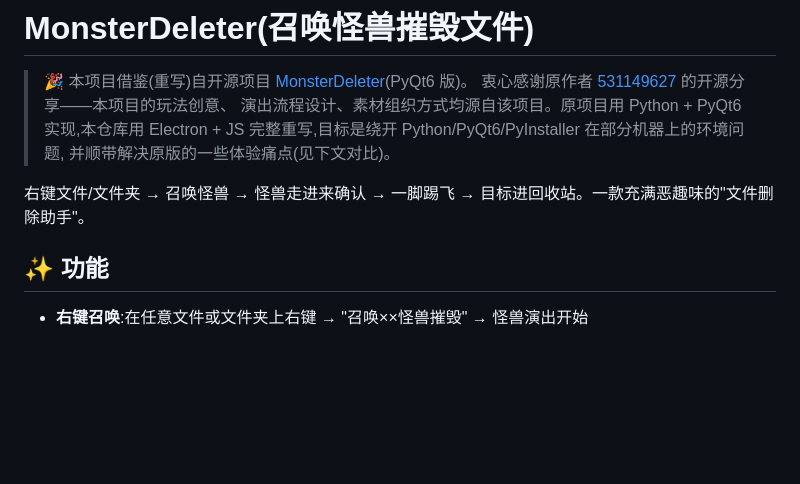
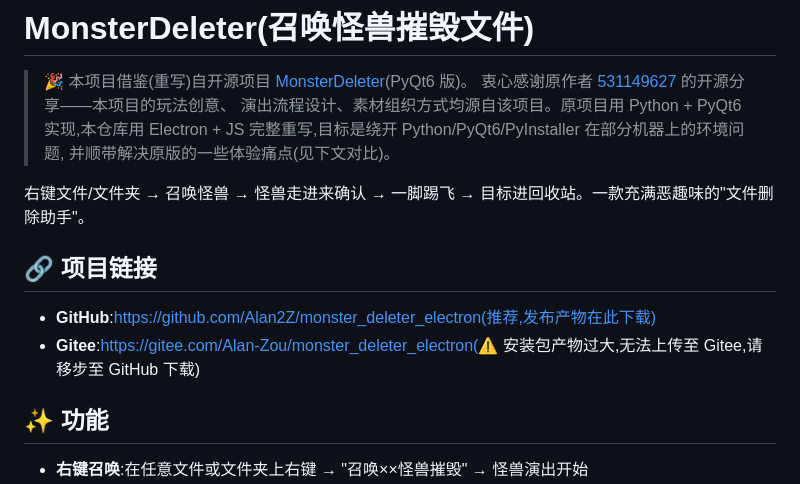
Before and after one commit to Alan2Z/monster_deleter_electron, a Markdown page: README.md, the part around the change. Rendered like a GitHub page; blank space fills up the shorter version.

Commit message:
README 增加双平台项目链接
Co-Authored-By: Claude <noreply@anthropic.com>

```diff
--- a/README.md
+++ b/README.md
@@ -7,6 +7,11 @@
 > 并顺带解决原版的一些体验痛点(见下文对比)。
 
 右键文件/文件夹 → 召唤怪兽 → 怪兽走进来确认 → 一脚踢飞 → 目标进回收站。一款充满恶趣味的"文件删除助手"。
+
+## 🔗 项目链接
+
+- **GitHub**:https://github.com/Alan2Z/monster_deleter_electron(推荐,发布产物在此下载)
+- **Gitee**:https://gitee.com/Alan-Zou/monster_deleter_electron(⚠️ 安装包产物过大,无法上传至 Gitee,请移步至 GitHub 下载)
 
 ## ✨ 功能
 
```
